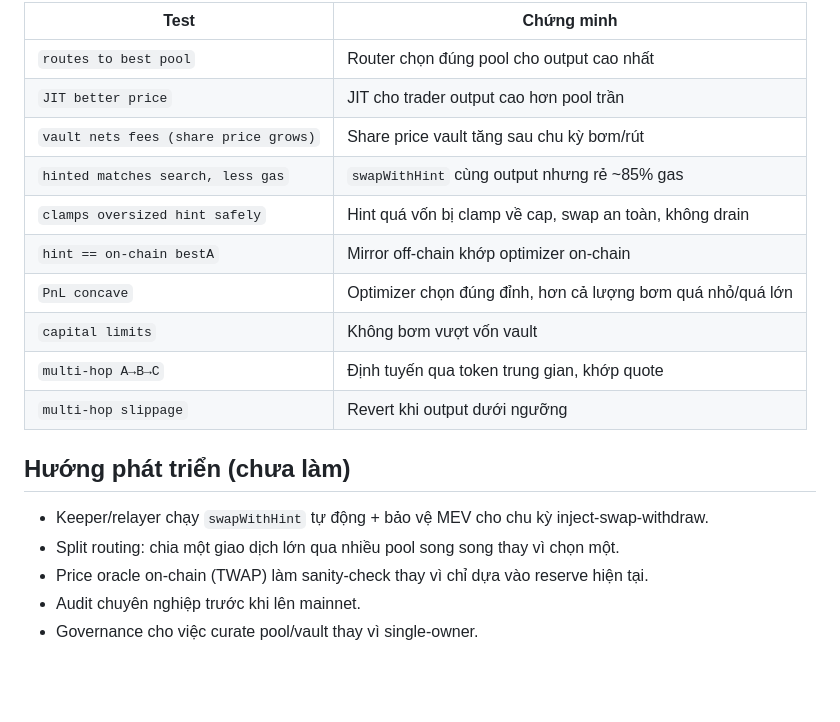
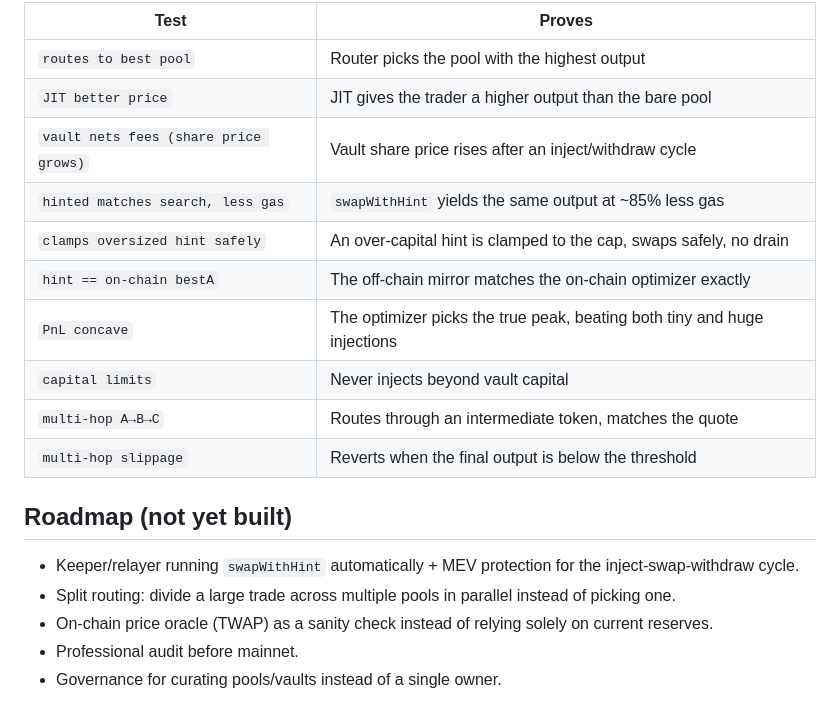
Before and after one commit to chuongnguyenn/opn-swap-jit-router, a Markdown page: README.md, the part around one of its changes. Rendered like a GitHub page; blank space fills up the shorter version.

```diff
--- a/README.md
+++ b/README.md
@@ -127,21 +127,21 @@ Frontend báo giá qua RPC testnet (read-only), tính JIT hint off-chain, và k
 
-| Test | Chứng minh |
-|------|------------|
-| `routes to best pool` | Router chọn đúng pool cho output cao nhất |
-| `JIT better price` | JIT cho trader output cao hơn pool trần |
-| `vault nets fees (share price grows)` | Share price vault tăng sau chu kỳ bơm/rút |
-| `hinted matches search, less gas` | `swapWithHint` cùng output nhưng rẻ ~85% gas |
-| `clamps oversized hint safely` | Hint quá vốn bị clamp về cap, swap an toàn, không drain |
-| `hint == on-chain bestA` | Mirror off-chain khớp optimizer on-chain |
-| `PnL concave` | Optimizer chọn đúng đỉnh, hơn cả lượng bơm quá nhỏ/quá lớn |
-| `capital limits` | Không bơm vượt vốn vault |
-| `multi-hop A→B→C` | Định tuyến qua token trung gian, khớp quote |
-| `multi-hop slippage` | Revert khi output dưới ngưỡng |
+| Test | Proves |
+|------|--------|
+| `routes to best pool` | Router picks the pool with the highest output |
+| `JIT better price` | JIT gives the trader a higher output than the bare pool |
+| `vault nets fees (share price grows)` | Vault share price rises after an inject/withdraw cycle |
+| `hinted matches search, less gas` | `swapWithHint` yields the same output at ~85% less gas |
+| `clamps oversized hint safely` | An over-capital hint is clamped to the cap, swaps safely, no drain |
+| `hint == on-chain bestA` | The off-chain mirror matches the on-chain optimizer exactly |
+| `PnL concave` | The optimizer picks the true peak, beating both tiny and huge injections |
+| `capital limits` | Never injects beyond vault capital |
+| `multi-hop A→B→C` | Routes through an intermediate token, matches the quote |
+| `multi-hop slippage` | Reverts when the final output is below the threshold |
 
-## Hướng phát triển (chưa làm)
+## Roadmap (not yet built)
 
-- Keeper/relayer chạy `swapWithHint` tự động + bảo vệ MEV cho chu kỳ inject-swap-withdraw.
-- Split routing: chia một giao dịch lớn qua nhiều pool song song thay vì chọn một.
-- Price oracle on-chain (TWAP) làm sanity-check thay vì chỉ dựa vào reserve hiện tại.
-- Audit chuyên nghiệp trước khi lên mainnet.
-- Governance cho việc curate pool/vault thay vì single-owner.
+- Keeper/relayer running `swapWithHint` automatically + MEV protection for the inject-swap-withdraw cycle.
+- Split routing: divide a large trade across multiple pools in parallel instead of picking one.
+- On-chain price oracle (TWAP) as a sanity check instead of relying solely on current reserves.
+- Professional audit before mainnet.
+- Governance for curating pools/vaults instead of a single owner.
```
Also changed, not shown: other parts of README.md (+56 -56 lines).
